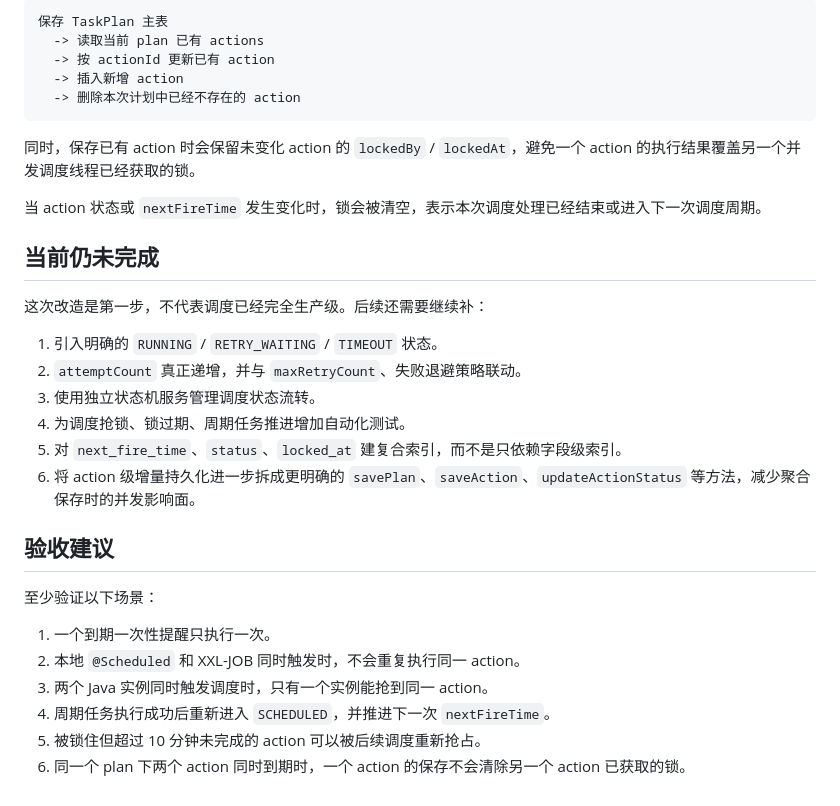
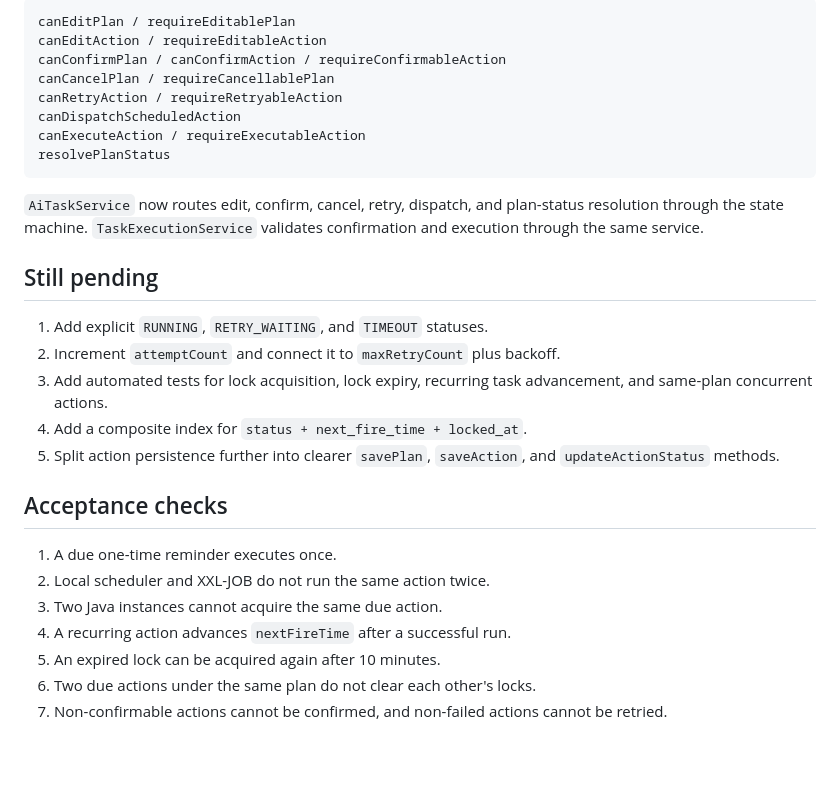
Before and after one commit to micor-cjj-spec/matrix-secretary, a Markdown page: docs/RELIABLE_SCHEDULING.md, the part around one of its changes. Rendered like a GitHub page; blank space fills up the shorter version.

Commit message:
docs: record state machine extraction

````diff
--- a/docs/RELIABLE_SCHEDULING.md
+++ b/docs/RELIABLE_SCHEDULING.md
@@ -90,34 +89,31 @@ releaseActionLock(actionId, lockOwner)
 
 ```text
-保存 TaskPlan 主表
-  -> 读取当前 plan 已有 actions
-  -> 按 actionId 更新已有 action
-  -> 插入新增 action
-  -> 删除本次计划中已经不存在的 action
+canEditPlan / requireEditablePlan
+canEditAction / requireEditableAction
+canConfirmPlan / canConfirmAction / requireConfirmableAction
+canCancelPlan / requireCancellablePlan
+canRetryAction / requireRetryableAction
+canDispatchScheduledAction
+canExecuteAction / requireExecutableAction
+resolvePlanStatus
 ```
 
-同时，保存已有 action 时会保留未变化 action 的 `lockedBy` / `lockedAt`，避免一个 action 的执行结果覆盖另一个并发调度线程已经获取的锁。
+`AiTaskService` now routes edit, confirm, cancel, retry, dispatch, and plan-status resolution through the state machine. `TaskExecutionService` validates confirmation and execution through the same service.
 
-当 action 状态或 `nextFireTime` 发生变化时，锁会被清空，表示本次调度处理已经结束或进入下一次调度周期。
+## Still pending
 
-## 当前仍未完成
+1. Add explicit `RUNNING`, `RETRY_WAITING`, and `TIMEOUT` statuses.
+2. Increment `attemptCount` and connect it to `maxRetryCount` plus backoff.
+3. Add automated tests for lock acquisition, lock expiry, recurring task advancement, and same-plan concurrent actions.
+4. Add a composite index for `status + next_fire_time + locked_at`.
+5. Split action persistence further into clearer `savePlan`, `saveAction`, and `updateActionStatus` methods.
 
-这次改造是第一步，不代表调度已经完全生产级。后续还需要继续补：
+## Acceptance checks
 
-1. 引入明确的 `RUNNING` / `RETRY_WAITING` / `TIMEOUT` 状态。
-2. `attemptCount` 真正递增，并与 `maxRetryCount`、失败退避策略联动。
-3. 使用独立状态机服务管理调度状态流转。
-4. 为调度抢锁、锁过期、周期任务推进增加自动化测试。
-5. 对 `next_fire_time`、`status`、`locked_at` 建复合索引，而不是只依赖字段级索引。
-6. 将 action 级增量持久化进一步拆成更明确的 `savePlan`、`saveAction`、`updateActionStatus` 等方法，减少聚合保存时的并发影响面。
-
-## 验收建议
-
-至少验证以下场景：
-
-1. 一个到期一次性提醒只执行一次。
-2. 本地 `@Scheduled` 和 XXL-JOB 同时触发时，不会重复执行同一 action。
-3. 两个 Java 实例同时触发调度时，只有一个实例能抢到同一 action。
-4. 周期任务执行成功后重新进入 `SCHEDULED`，并推进下一次 `nextFireTime`。
-5. 被锁住但超过 10 分钟未完成的 action 可以被后续调度重新抢占。
-6. 同一个 plan 下两个 action 同时到期时，一个 action 的保存不会清除另一个 action 已获取的锁。
+1. A due one-time reminder executes once.
+2. Local scheduler and XXL-JOB do not run the same action twice.
+3. Two Java instances cannot acquire the same due action.
+4. A recurring action advances `nextFireTime` after a successful run.
+5. An expired lock can be acquired again after 10 minutes.
+6. Two due actions under the same plan do not clear each other's locks.
+7. Non-confirmable actions cannot be confirmed, and non-failed actions cannot be retried.
````
Also changed, not shown: other parts of docs/RELIABLE_SCHEDULING.md (+51 -52 lines).
